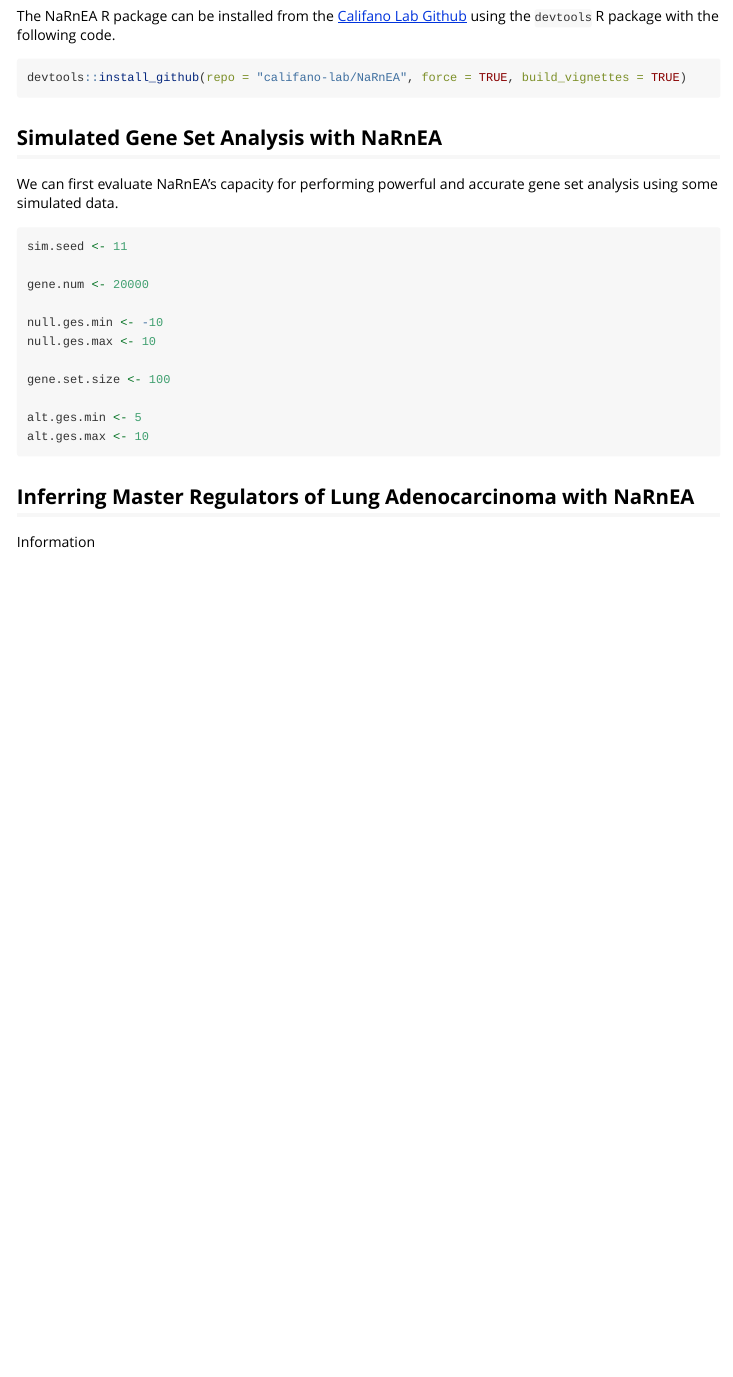
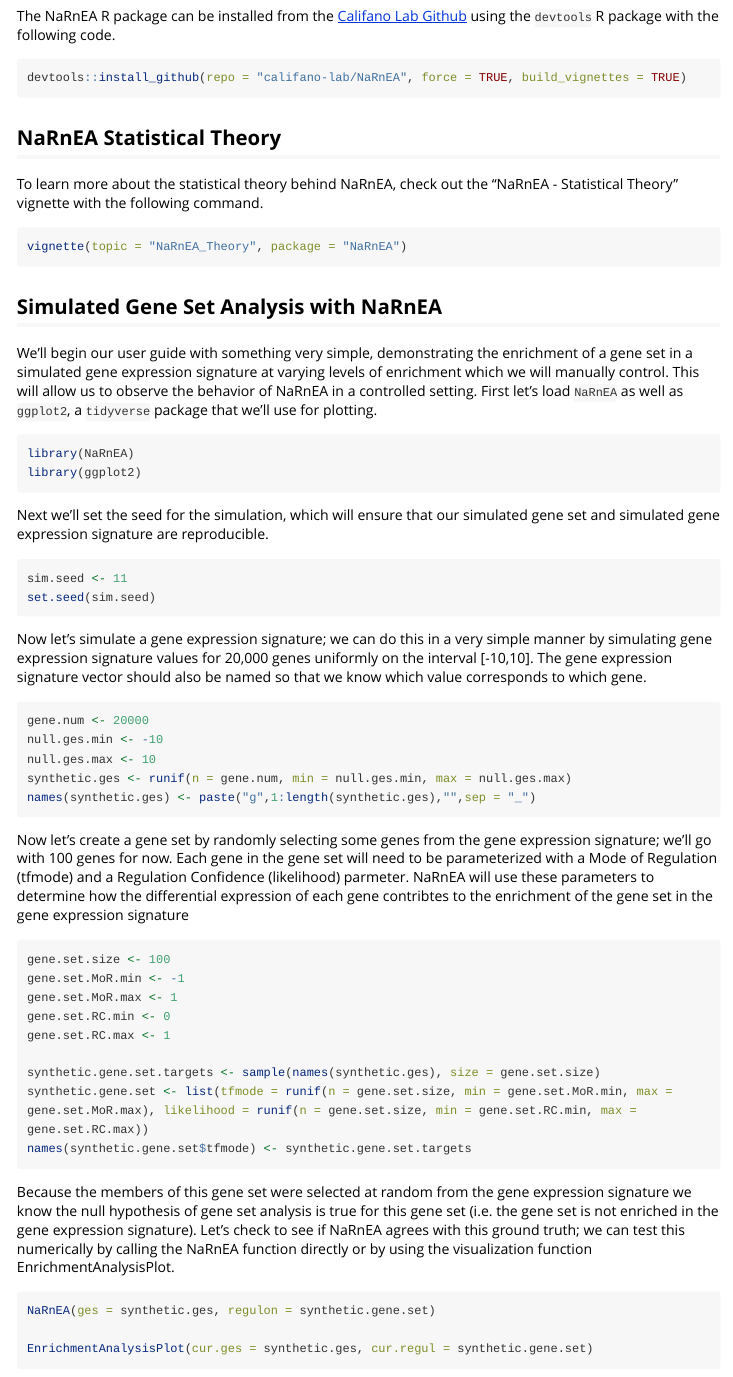
Before and after one commit to califano-lab/NaRnEA, an R Markdown document (vignettes/NaRnEA_User_Guide_1.Rmd): the page in a window 1100 px wide, from 250 px down. Rendered offline with R 4.5, knitr and Pandoc, with nearby package versions; long lines of code are wrapped.

Commit message:
updated NaRnEA user guide vignette and figures

````diff
--- a/vignettes/NaRnEA_User_Guide_1.Rmd
+++ b/vignettes/NaRnEA_User_Guide_1.Rmd
@@ -25,24 +25,54 @@ The NaRnEA R package can be installed from the [Califano Lab Github](https://git
 devtools::install_github(repo = "califano-lab/NaRnEA", force = TRUE, build_vignettes = TRUE)
 ```
 
+## NaRnEA Statistical Theory
+
+To learn more about the statistical theory behind NaRnEA, check out the "NaRnEA - Statistical Theory" vignette with the following command.
+```{r, eval = FALSE}
+vignette(topic = "NaRnEA_Theory", package = "NaRnEA")
+```
+
 ## Simulated Gene Set Analysis with NaRnEA
 
-We can first evaluate NaRnEA's capacity for performing powerful and accurate gene set analysis using some simulated data.
+We'll begin our user guide with something very simple, demonstrating the enrichment of a gene set in a simulated gene expression signature at varying levels of enrichment which we will manually control. This will allow us to observe the behavior of NaRnEA in a controlled setting. First let's load `NaRnEA` as well as `ggplot2`, a `tidyverse` package that we'll use for plotting.
+```{r, eval = FALSE}
+library(NaRnEA)
+library(ggplot2)
+```
 
+Next we'll set the seed for the simulation, which will ensure that our simulated gene set and simulated gene expression signature are reproducible.
 ```{r, eval = FALSE}
 sim.seed <- 11
+set.seed(sim.seed)
+```
 
+Now let's simulate a gene expression signature; we can do this in a very simple manner by simulating gene expression signature values for 20,000 genes uniformly on the interval [-10,10]. The gene expression signature vector should also be named so that we know which value corresponds to which gene.
+```{r, eval = FALSE}
 gene.num <- 20000
-
 null.ges.min <- -10
 null.ges.max <- 10
-
-gene.set.size <- 100
-
-alt.ges.min <- 5
-alt.ges.max <- 10
+synthetic.ges <- runif(n = gene.num, min = null.ges.min, max = null.ges.max)
+names(synthetic.ges) <- paste("g",1:length(synthetic.ges),"",sep = "_")
 ```
 
-## Inferring Master Regulators of Lung Adenocarcinoma with NaRnEA
+Now let's create a gene set by randomly selecting some genes from the gene expression signature; we'll go with 100 genes for now. Each gene in the gene set will need to be parameterized with a Mode of Regulation (tfmode) and a Regulation Confidence (likelihood) parmeter. NaRnEA will use these parameters to determine how the differential expression of each gene contribtes to the enrichment of the gene set in the gene expression signature
+```{r, eval = FALSE}
+gene.set.size <- 100
+gene.set.MoR.min <- -1
+gene.set.MoR.max <- 1
+gene.set.RC.min <- 0
+gene.set.RC.max <- 1
 
-Information
+synthetic.gene.set.targets <- sample(names(synthetic.ges), size = gene.set.size)
+synthetic.gene.set <- list(tfmode = runif(n = gene.set.size, min = gene.set.MoR.min, max = gene.set.MoR.max), likelihood = runif(n = gene.set.size, min = gene.set.RC.min, max = gene.set.RC.max))
+names(synthetic.gene.set$tfmode) <- synthetic.gene.set.targets
+```
+
+Because the members of this gene set were selected at random from the gene expression signature we know the null hypothesis of gene set analysis is true for this gene set (i.e. the gene set is not enriched in the gene expression signature). Let's check to see if NaRnEA agrees with this ground truth; we can test this numerically by calling the NaRnEA function directly or by using the visualization function EnrichmentAnalysisPlot.
+```{r, eval = FALSE}
+NaRnEA(ges = synthetic.ges, regulon = synthetic.gene.set)
+
+EnrichmentAnalysisPlot(cur.ges = synthetic.ges, cur.regul = synthetic.gene.set)
+```{r, echo = FALSE}
+knitr::include_graphics(path = "../man/figures/Fig_2_1.png", dpi = 500)
+```
````
Also changed, not shown: 3 other files.
